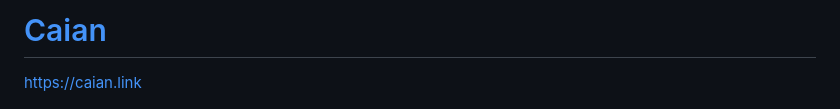
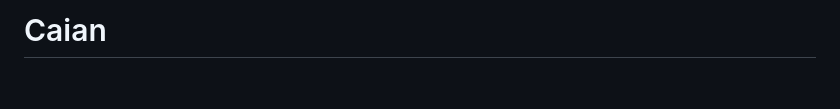
Before and after one commit to aki366/caian-app, a Markdown page: README.md, the part around the change. GitHub-like rendering; blank space fills up the shorter version.

```diff
--- a/README.md
+++ b/README.md
@@ -1,5 +1,4 @@
-# [Caian](https://caian.link)
-https://caian.link
+# Caian
 
 ![figure of ER](docs/images/root/top.png)
 <br>
```
